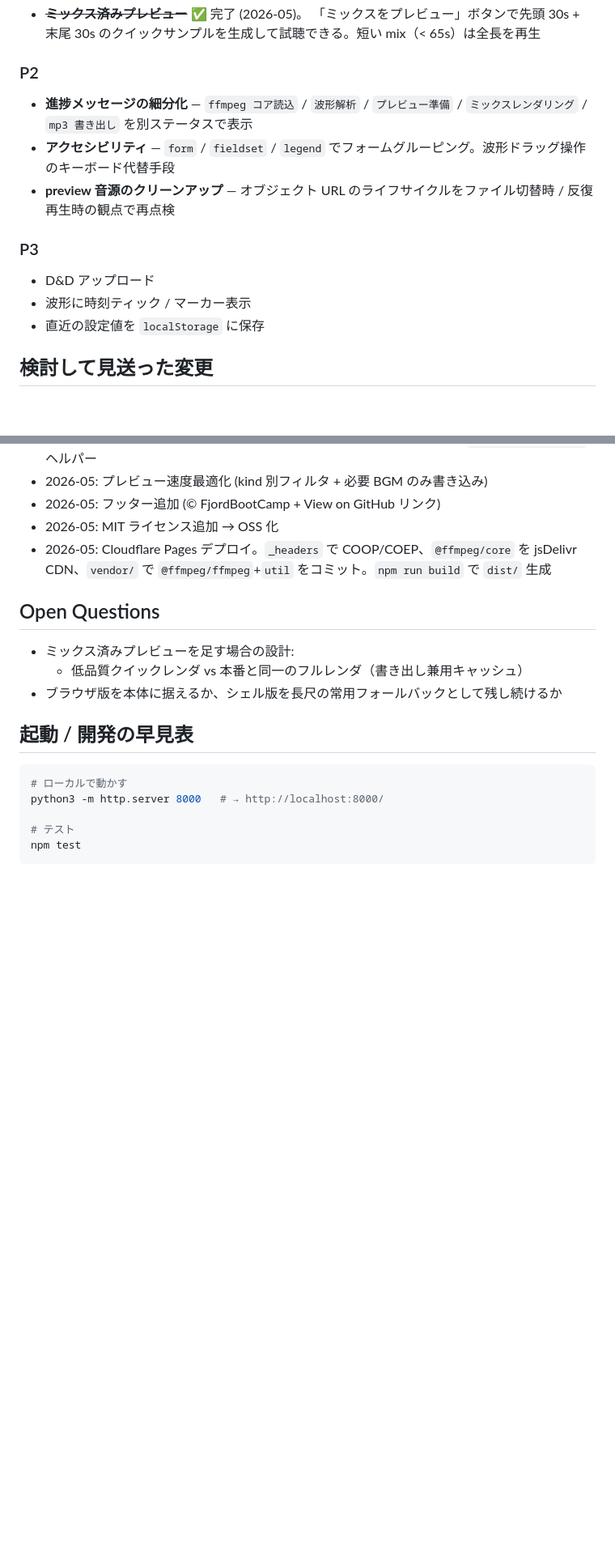
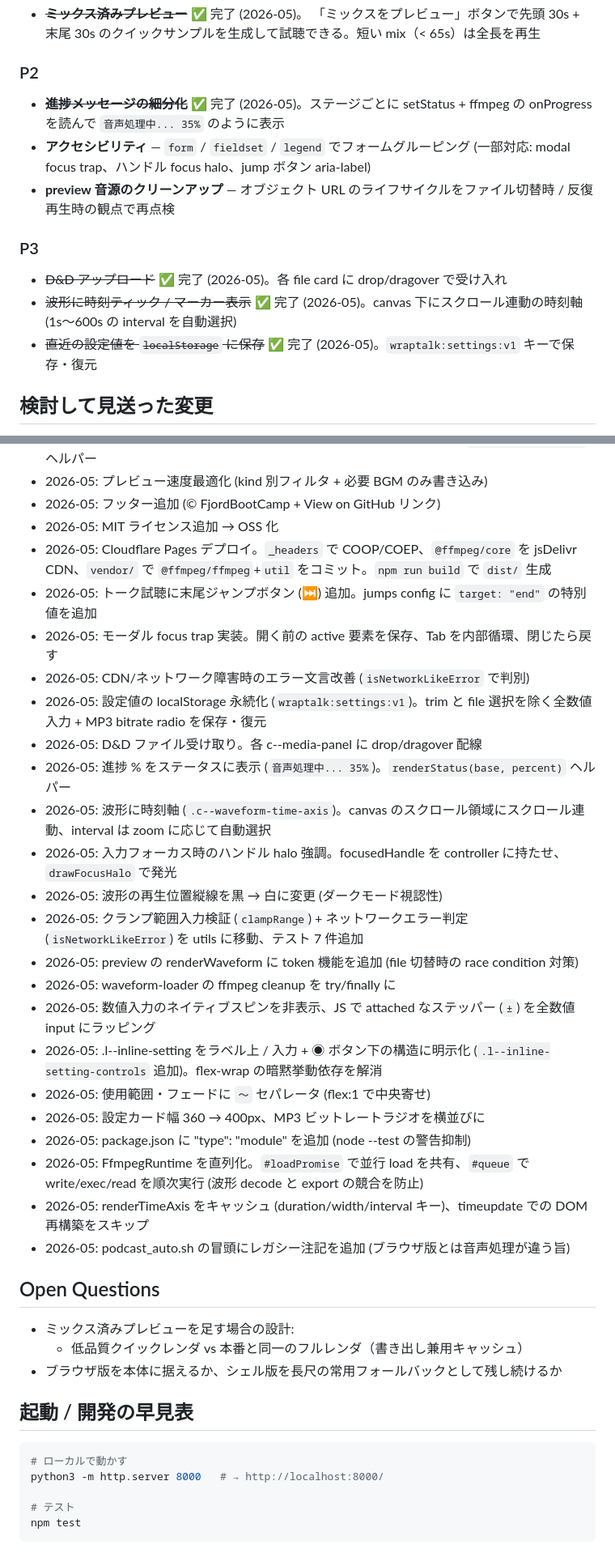
Before and after one commit to fjordllc/Wraptalk, a Markdown page: DEVELOPMENT_NOTES.md, 2 parts joined by grey strips. Shown at 81% size. Drawn GitHub-style; blank space fills up the shorter version.

Commit message:
Refresh DEVELOPMENT_NOTES and README to match the current state
Update the module layout line counts and roles for the recent additions
(stepper injection, focus trap, localStorage, drop zones, time axis,
ffmpeg runtime queue, etc.), bump the test count to 63 in both docs,
mark progress-message refinement, drag-and-drop, time axis, and
localStorage as completed in the priority list, and append the recent
work log items so the history stays continuous.

```diff
--- a/DEVELOPMENT_NOTES.md
+++ b/DEVELOPMENT_NOTES.md
@@ -185,15 +185,15 @@ alpha 違いは `rgba(var(--ink-rgb), 0.12)` のように RGB トリプルから
 
 ### P2
 
-- **進捗メッセージの細分化** — `ffmpeg コア読込` / `波形解析` / `プレビュー準備` / `ミックスレンダリング` / `mp3 書き出し` を別ステータスで表示
-- **アクセシビリティ** — `form` / `fieldset` / `legend` でフォームグルーピング。波形ドラッグ操作のキーボード代替手段
+- ~~**進捗メッセージの細分化**~~ ✅ 完了 (2026-05)。ステージごとに setStatus + ffmpeg の onProgress を読んで `音声処理中... 35%` のように表示
+- **アクセシビリティ** — `form` / `fieldset` / `legend` でフォームグルーピング (一部対応: modal focus trap、ハンドル focus halo、jump ボタン aria-label)
 - **preview 音源のクリーンアップ** — オブジェクト URL のライフサイクルをファイル切替時 / 反復再生時の観点で再点検
 
 ### P3
 
-- D&D アップロード
-- 波形に時刻ティック / マーカー表示
-- 直近の設定値を `localStorage` に保存
+- ~~D&D アップロード~~ ✅ 完了 (2026-05)。各 file card に drop/dragover で受け入れ
+- ~~波形に時刻ティック / マーカー表示~~ ✅ 完了 (2026-05)。canvas 下にスクロール連動の時刻軸 (1s〜600s の interval を自動選択)
+- ~~直近の設定値を `localStorage` に保存~~ ✅ 完了 (2026-05)。`wraptalk:settings:v1` キーで保存・復元
 
 ## 検討して見送った変更
 
@@ -264,6 +264,26 @@ alpha 違いは `rgba(var(--ink-rgb), 0.12)` のように RGB トリプルから
 - 2026-05: フッター追加 (© FjordBootCamp + View on GitHub リンク)
 - 2026-05: MIT ライセンス追加 → OSS 化
 - 2026-05: Cloudflare Pages デプロイ。`_headers` で COOP/COEP、`@ffmpeg/core` を jsDelivr CDN、`vendor/` で `@ffmpeg/ffmpeg`+`util` をコミット。`npm run build` で `dist/` 生成
+- 2026-05: トーク試聴に末尾ジャンプボタン (⏭) 追加。jumps config に `target: "end"` の特別値を追加
+- 2026-05: モーダル focus trap 実装。開く前の active 要素を保存、Tab を内部循環、閉じたら戻す
+- 2026-05: CDN/ネットワーク障害時のエラー文言改善 (`isNetworkLikeError` で判別)
+- 2026-05: 設定値の localStorage 永続化 (`wraptalk:settings:v1`)。trim と file 選択を除く全数値入力 + MP3 bitrate radio を保存・復元
+- 2026-05: D&D ファイル受け取り。各 c--media-panel に drop/dragover 配線
+- 2026-05: 進捗 % をステータスに表示 (`音声処理中... 35%`)。`renderStatus(base, percent)` ヘルパー
+- 2026-05: 波形に時刻軸 (`.c--waveform-time-axis`)。canvas のスクロール領域にスクロール連動、interval は zoom に応じて自動選択
+- 2026-05: 入力フォーカス時のハンドル halo 強調。focusedHandle を controller に持たせ、`drawFocusHalo` で発光
+- 2026-05: 波形の再生位置縦線を黒 → 白に変更 (ダークモード視認性)
+- 2026-05: クランプ範囲入力検証 (`clampRange`) + ネットワークエラー判定 (`isNetworkLikeError`) を utils に移動、テスト 7 件追加
+- 2026-05: preview の renderWaveform に token 機能を追加 (file 切替時の race condition 対策)
+- 2026-05: waveform-loader の ffmpeg cleanup を try/finally に
+- 2026-05: 数値入力のネイティブスピンを非表示、JS で attached なステッパー (`±`) を全数値 input にラッピング
+- 2026-05: .l--inline-setting をラベル上 / 入力 + ◉ ボタン下の構造に明示化 (`.l--inline-setting-controls` 追加)。flex-wrap の暗黙挙動依存を解消
+- 2026-05: 使用範囲・フェードに `〜` セパレータ (flex:1 で中央寄せ)
+- 2026-05: 設定カード幅 360 → 400px、MP3 ビットレートラジオを横並びに
+- 2026-05: package.json に "type": "module" を追加 (node --test の警告抑制)
+- 2026-05: FfmpegRuntime を直列化。`#loadPromise` で並行 load を共有、`#queue` で write/exec/read を順次実行 (波形 decode と export の競合を防止)
+- 2026-05: renderTimeAxis をキャッシュ (duration/width/interval キー)、timeupdate での DOM 再構築をスキップ
+- 2026-05: podcast_auto.sh の冒頭にレガシー注記を追加 (ブラウザ版とは音声処理が違う旨)
 
 ## Open Questions
 
```
Also changed, not shown: other parts of DEVELOPMENT_NOTES.md (+9 -9 lines), README.md (+1 -1 lines).
